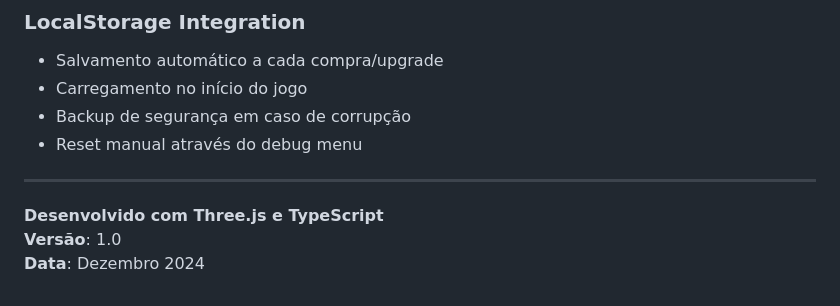
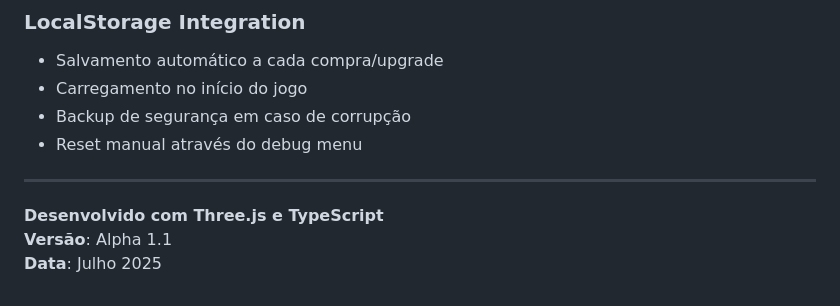
Before and after one commit to RickZurc/universe-invader, a Markdown page: README.md, the part around the change. GitHub-like rendering.

```diff
--- a/README.md
+++ b/README.md
@@ -478,5 +478,5 @@ interface GameState {
 ---
 
 **Desenvolvido com Three.js e TypeScript**
-**Versão**: 1.0
-**Data**: Dezembro 2024
+**Versão**: Alpha 1.1
+**Data**: Julho 2025
```
